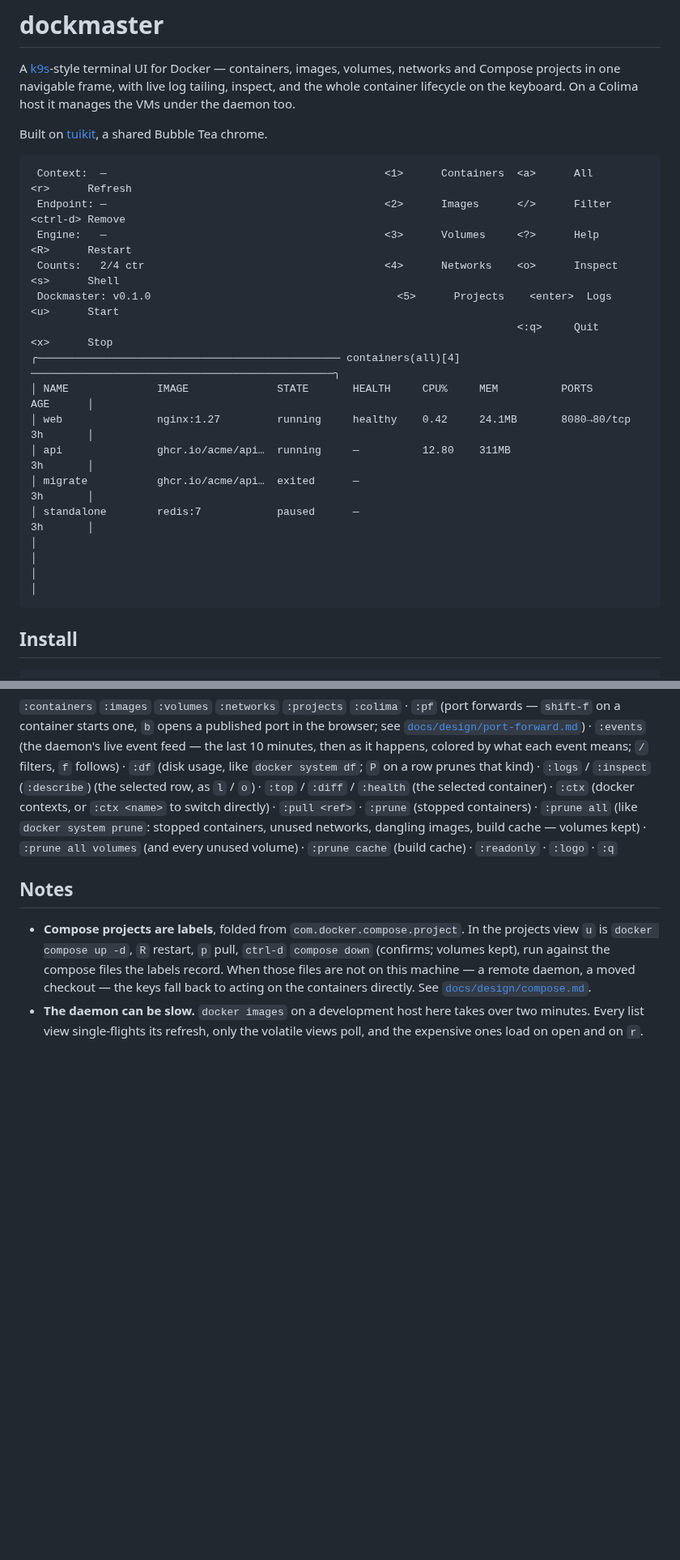
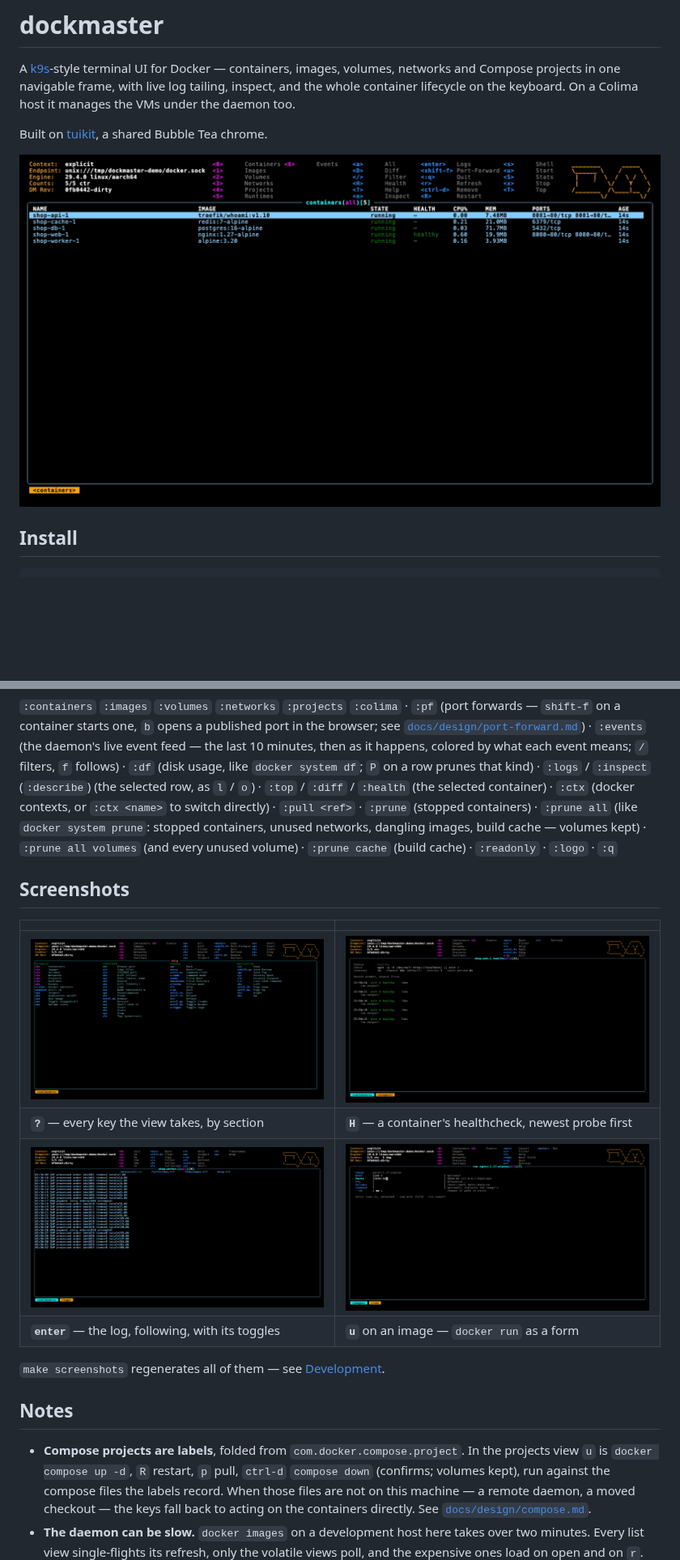
Before and after one commit to blairham/dockmaster, a Markdown page: README.md, 2 parts joined by grey strips. Shown at 81% size. GitHub-like rendering; pictures changed too: docs/images/containers.png (added), docs/images/health.png (added), docs/images/help.png (added); blank space fills up the shorter version.

Commit message:
docs: screenshots of the TUI, rendered by make screenshots
The README opened on an ASCII mock-up that had drifted from the real
header (a made-up version, keys the view no longer shows). Real frames
cannot drift that way as long as they are cheap to redo, so the shots are
generated: a VHS tape drives the built binary against a staged compose
project, and `make screenshots` stages it, plays it and tears it down.

The tape spaces out each Escape: an ESC followed at once by a key reads as
Alt+key, which left the first render's log shot stuck on the health view.
VHS insists on recording a GIF; it goes to scratch, since at ~860 KB it
is over the large-file hook's limit and the stills already show it all.

````diff
--- a/README.md
+++ b/README.md
@@ -4,22 +4,7 @@ A [k9s](https://k9scli.io)-style terminal UI for Docker — containers, images,
 
 Built on [tuikit](https://github.com/blairham/tuikit), a shared Bubble Tea chrome.
 
-```
- Context:  —                                            <1>      Containers  <a>      All         <r>      Refresh
- Endpoint: —                                            <2>      Images      </>      Filter      <ctrl-d> Remove
- Engine:   —                                            <3>      Volumes     <?>      Help        <R>      Restart
- Counts:   2/4 ctr                                      <4>      Networks    <o>      Inspect     <s>      Shell
- Dockmaster: v0.1.0                                       <5>      Projects    <enter>  Logs        <u>      Start
-                                                                             <:q>     Quit        <x>      Stop
-╭──────────────────────────────────────────────── containers(all)[4] ────────────────────────────────────────────────╮
-│ NAME              IMAGE              STATE       HEALTH     CPU%     MEM          PORTS                   AGE      │
-│ web               nginx:1.27         running     healthy    0.42     24.1MB       8080→80/tcp             3h       │
-│ api               ghcr.io/acme/api…  running     —          12.80    311MB                                3h       │
-│ migrate           ghcr.io/acme/api…  exited      —                                                        3h       │
-│ standalone        redis:7            paused      —                                                        3h       │
-│                                                                                                                    │
-│                                                                                                                    │
-```
+![dockmaster's containers view](docs/images/containers.png)
 
 ## Install
 
@@ -82,6 +67,17 @@ Every destructive action asks first, and `--readonly` refuses them outright.
 
 `:containers` `:images` `:volumes` `:networks` `:projects` `:colima` · `:pf` (port forwards — `shift-f` on a container starts one, `b` opens a published port in the browser; see [`docs/design/port-forward.md`](docs/design/port-forward.md)) · `:events` (the daemon's live event feed — the last 10 minutes, then as it happens, colored by what each event means; `/` filters, `f` follows) · `:df` (disk usage, like `docker system df`; `P` on a row prunes that kind) · `:logs` / `:inspect` (`:describe`) (the selected row, as `l` / `o`) · `:top` / `:diff` / `:health` (the selected container) · `:ctx` (docker contexts, or `:ctx <name>` to switch directly) · `:pull <ref>` · `:prune` (stopped containers) · `:prune all` (like `docker system prune`: stopped containers, unused networks, dangling images, build cache — volumes kept) · `:prune all volumes` (and every unused volume) · `:prune cache` (build cache) · `:readonly` · `:logo` · `:q`
 
+## Screenshots
+
+| | |
+|---|---|
+| ![Help: every key the view takes](docs/images/help.png) | ![A container's healthcheck, probe by probe](docs/images/health.png) |
+| **`?`** — every key the view takes, by section | **`H`** — a container's healthcheck, newest probe first |
+| ![Tailing a container's log](docs/images/logs.png) | ![Running a container from an image](docs/images/run.png) |
+| **`enter`** — the log, following, with its toggles | **`u`** on an image — `docker run` as a form |
+
+`make screenshots` regenerates all of them — see [Development](#development).
+
 ## Notes
 
 - **Compose projects are labels**, folded from `com.docker.compose.project`. In the projects view `u` is `docker compose up -d`, `R` restart, `p` pull, `ctrl-d` `compose down` (confirms; volumes kept), run against the compose files the labels record. When those files are not on this machine — a remote daemon, a moved checkout — the keys fall back to acting on the containers directly. See [`docs/design/compose.md`](docs/design/compose.md).
````
Also changed, not shown: other parts of README.md (+6 -0 lines), AGENTS.md (+1 -0 lines), docs/README.md (+2 -0 lines), 3 other files.
